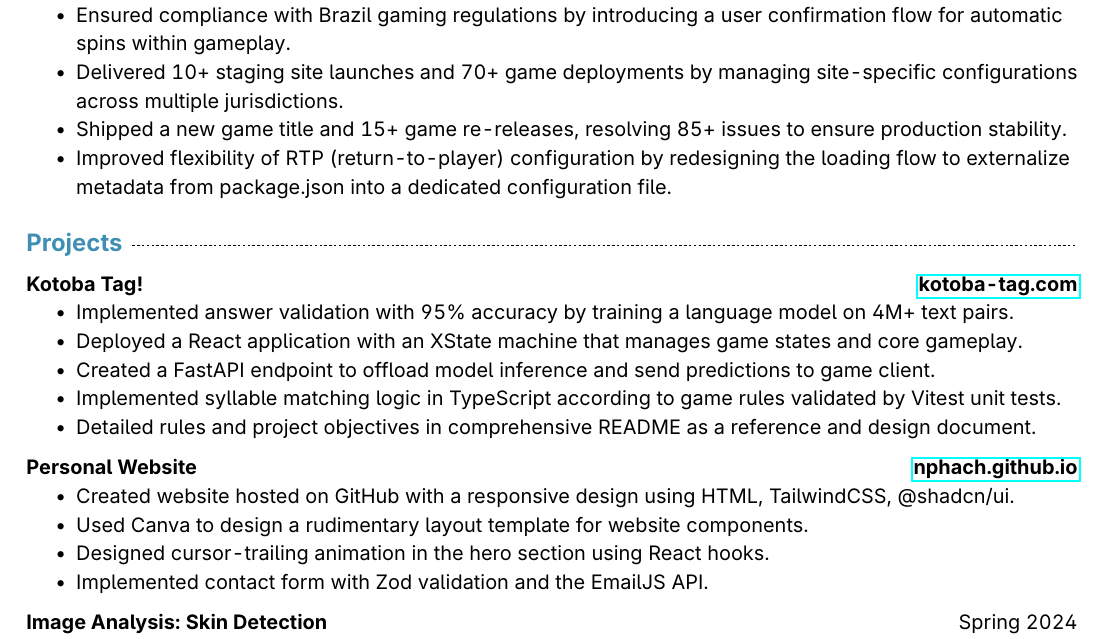
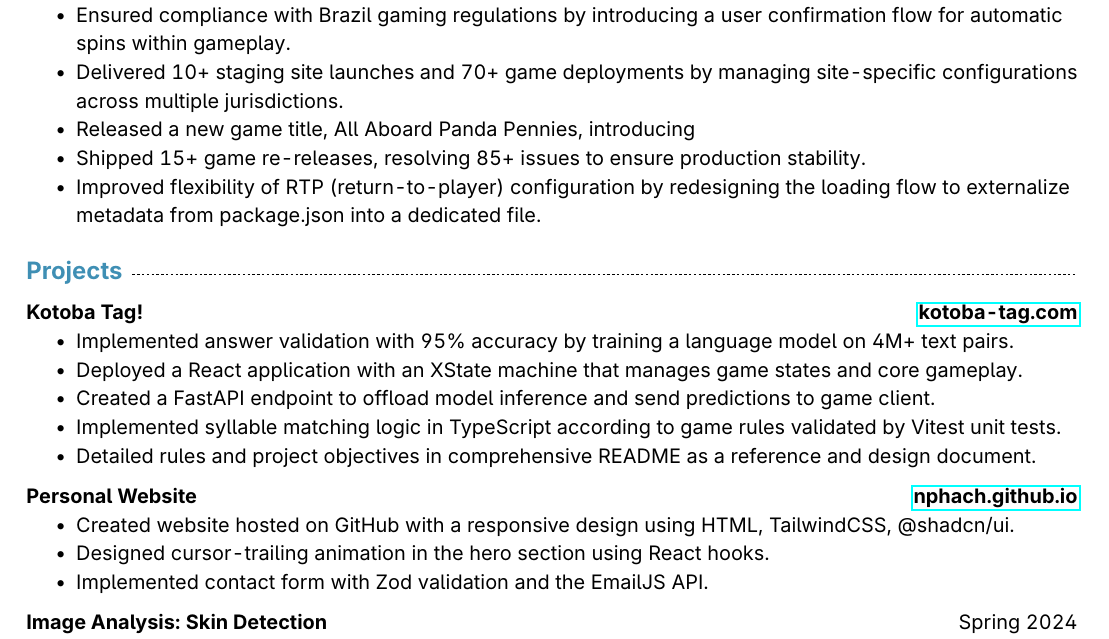
Before and after one commit to nphach/resume, a LaTeX CV (resume.tex): part of the page, cut so that both start at the same text. Compiled offline with pdfLaTeX.

Commit message:
add konami experience

```diff
--- a/resume.tex
+++ b/resume.tex
@@ -54,8 +54,9 @@
             \item Enabled promotional free spin capability for 60+ online casinos by developing a universal feature that integrates with a third-party content provider's API and UI wrapper.
             \item Ensured compliance with Brazil gaming regulations by introducing a user confirmation flow for automatic spins within gameplay.
             \item Delivered 10+ staging site launches and 70+ game deployments by managing site-specific configurations across multiple jurisdictions.
-            \item Shipped a new game title and 15+ game re-releases, resolving 85+ issues to ensure production stability.
-            \item Improved flexibility of RTP (return-to-player) configuration by redesigning the loading flow to externalize metadata from package.json into a dedicated configuration file.
+            \item Released a new game title, All Aboard Panda Pennies, introducing
+            \item Shipped 15+ game re-releases, resolving 85+ issues to ensure production stability.
+            \item Improved flexibility of RTP (return-to-player) configuration by redesigning the loading flow to externalize metadata from package.json into a dedicated file.
         \end{itemize}
 
     % experience
@@ -72,7 +73,6 @@
         \subsection{Personal Website}{\href{nphach.github.io}{\bfseries nphach.github.io}}
         \begin{itemize}
             \item Created website hosted on GitHub with a responsive design using HTML, TailwindCSS, @shadcn/ui.
-            \item Used Canva to design a rudimentary layout template for website components.
             \item Designed cursor-trailing animation in the hero section using React hooks.
             \item Implemented contact form with Zod validation and the EmailJS API.
         \end{itemize}
```
Also changed, not shown: resume.pdf.
